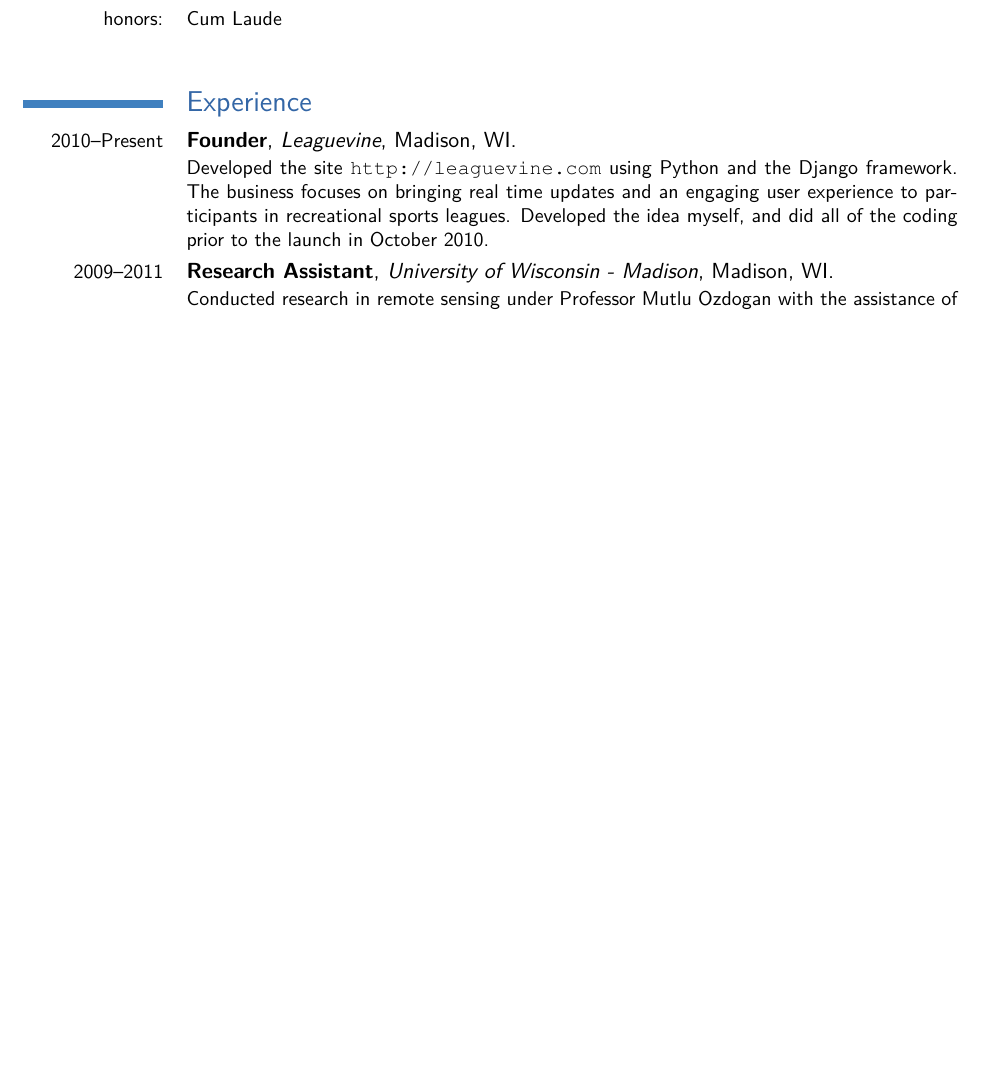
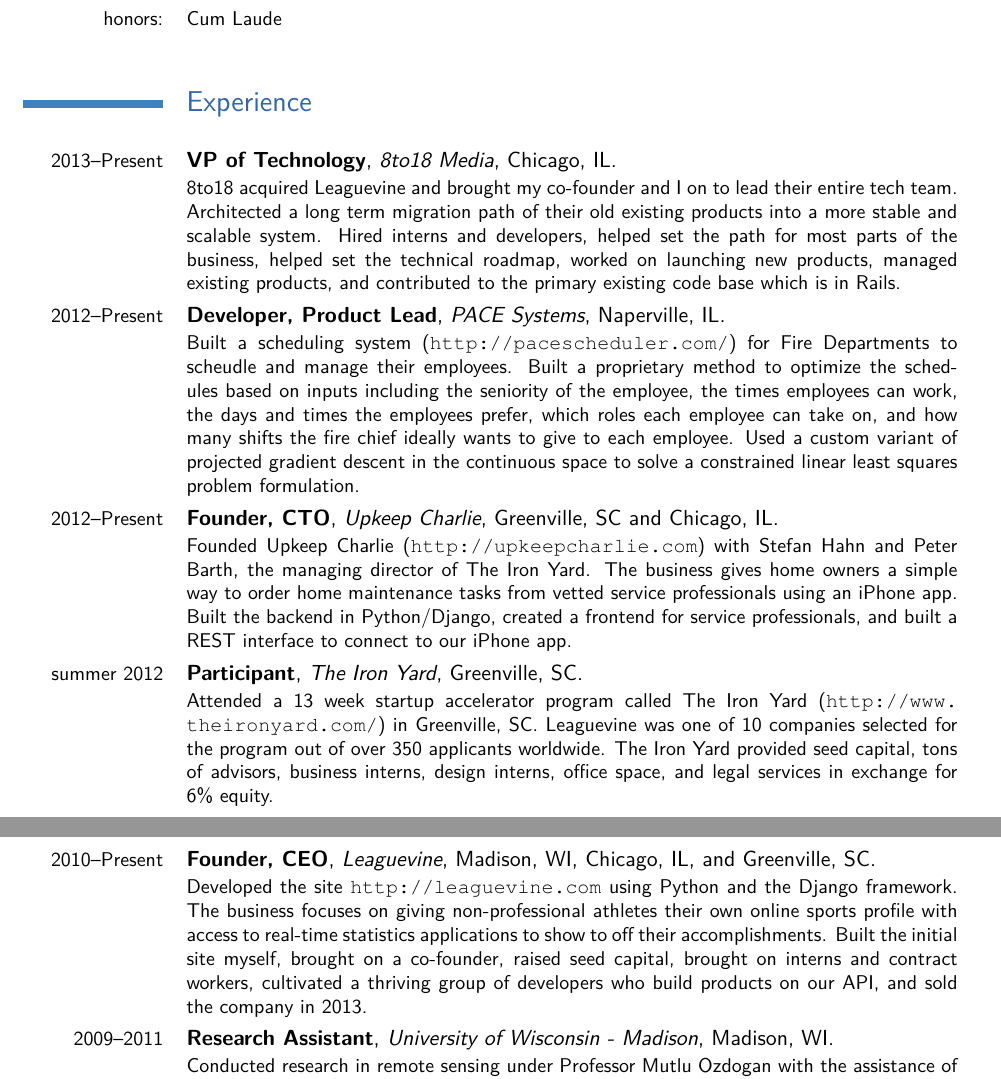
Before and after one commit to mliu7/latex-moderncv, a LaTeX CV (mark_liu_resume.tex): part of page 1 of 3 before the commit and two parts of pages 1 and 2 of 4 after it, the two joined at a grey line, cut so that both start at the same text, the shorter picture padded with empty space. Compiled offline with pdfLaTeX.

Commit message:
Updated my resume to include stuff from the past 18 months or so.

```diff
--- a/mark_liu_resume.tex
+++ b/mark_liu_resume.tex
@@ -56,10 +56,35 @@
 
 
 \section{Experience}
-\cventry{2010--Present}{Founder}{Leaguevine}{Madison, WI}{}{
+
+\cventry{2013--Present}{VP of Technology}{8to18 Media}{Chicago, IL}{}{
+8to18 acquired Leaguevine and brought my co-founder and I on to lead their entire tech team.
+Architected a long term migration path of their old existing products into a more stable and scalable system.
+Hired interns and developers, helped set the path for most parts of the business, helped set the technical roadmap, worked on launching new products, managed existing products, and contributed to the primary existing code base which is in Rails.
+}
+
+\cventry{2012--Present}{Developer, Product Lead}{PACE Systems}{Naperville, IL}{}{
+Built a scheduling system (\url{http://pacescheduler.com/}) for Fire Departments to scheudle and manage their employees.
+Built a proprietary method to optimize the schedules based on inputs including the seniority of the employee, the times employees can work, the days and times the employees prefer, which roles each employee can take on, and how many shifts the fire chief ideally wants to give to each employee.
+Used a custom variant of projected gradient descent in the continuous space to solve a constrained linear least squares problem formulation.
+}
+
+\cventry{2012--Present}{Founder, CTO}{Upkeep Charlie}{Greenville, SC and Chicago, IL}{}{
+Founded Upkeep Charlie (\url{http://upkeepcharlie.com}) with Stefan Hahn and Peter Barth, the managing director of The Iron Yard.
+The business gives home owners a simple way to order home maintenance tasks from vetted service professionals using an iPhone app.
+Built the backend in Python/Django, created a frontend for service professionals, and built a REST interface to connect to our iPhone app.
+}
+
+\cventry{summer 2012}{Participant}{The Iron Yard}{Greenville, SC}{}{
+Attended a 13 week startup accelerator program called The Iron Yard (\url{http://www.theironyard.com/}) in Greenville, SC.
+Leaguevine was one of 10 companies selected for the program out of over 350 applicants worldwide.
+The Iron Yard provided seed capital, tons of advisors, business interns, design interns, office space, and legal services in exchange for 6\% equity.
+}
+
+\cventry{2010--Present}{Founder, CEO}{Leaguevine}{Madison, WI, Chicago, IL, and Greenville, SC}{}{
 Developed the site \url{http://leaguevine.com} using Python and the Django framework.
-The business focuses on bringing real time updates and an engaging user experience to participants in recreational sports leagues.
-Developed the idea myself, and did all of the coding prior to the launch in October 2010.
+The business focuses on giving non-professional athletes their own online sports profile with access to real-time statistics applications to show to off their accomplishments.
+Built the initial site myself, brought on a co-founder, raised seed capital, brought on interns and contract workers, cultivated a thriving group of developers who build products on our API, and sold the company in 2013.
 }
 
 \cventry{2009--2011}{Research Assistant}{University of Wisconsin - Madison}{Madison, WI}{}{
```
Also changed, not shown: mark_liu_resume.pdf, mark_liu_resume.tex (17 more changed lines).
